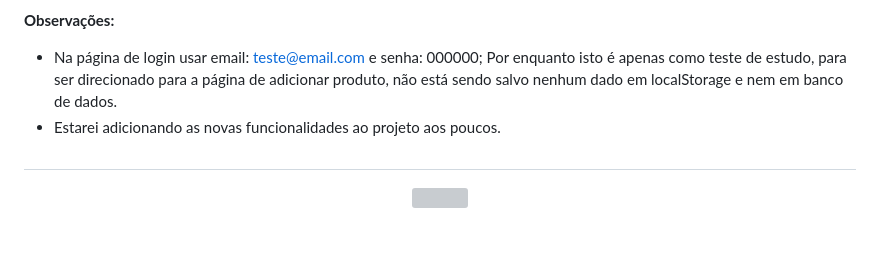
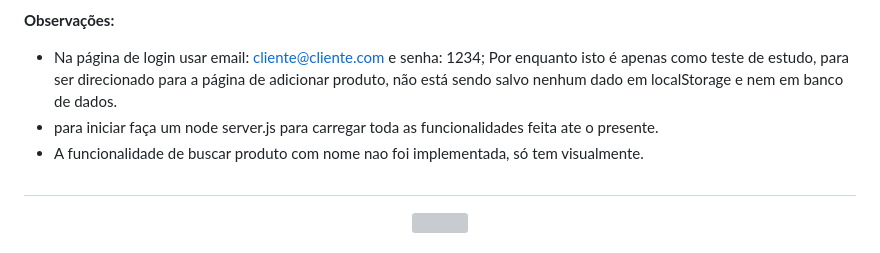
Before and after one commit to ViniciusKanh/AluraGeek-Challenge-FrondEnd, a Markdown page: README.md, the part around the change. GitHub-like rendering; grey boxes are pictures that could not be loaded.

```diff
--- a/README.md
+++ b/README.md
@@ -31,8 +31,9 @@ A empresa AluraGeek está precisando trazer mais clientes e aumentar suas vendas
 - É muito importante que o site seja responsivo, para dar aos clientes a facilidade de comprar através de dispositivos mobiles.
 
 **Observações:**
-- Na página de login usar email: teste@email.com e senha: 000000; Por enquanto isto é apenas como teste de estudo, para ser direcionado para a página de adicionar produto, não está sendo salvo nenhum dado em localStorage e nem em banco de dados.
-- Estarei adicionando as novas funcionalidades ao projeto aos poucos.
+- Na página de login usar email: cliente@cliente.com e senha: 1234; Por enquanto isto é apenas como teste de estudo, para ser direcionado para a página de adicionar produto, não está sendo salvo nenhum dado em localStorage e nem em banco de dados.
+- para iniciar faça um node server.js para carregar toda as funcionalidades feita ate o presente.
+- A funcionalidade de buscar produto com nome nao foi implementada, só tem visualmente.
 
 #
 <div align="center">
```
